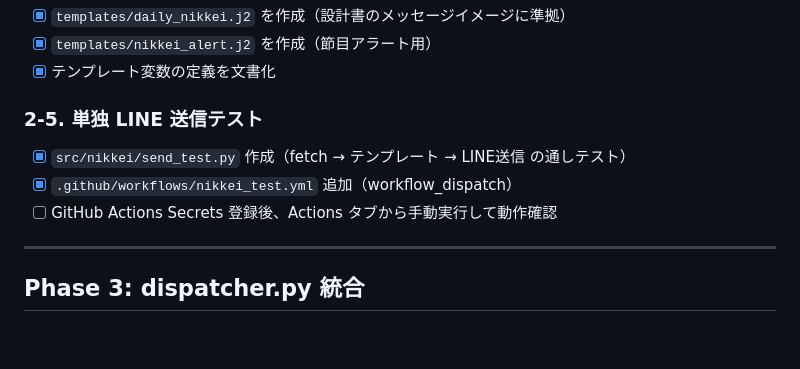
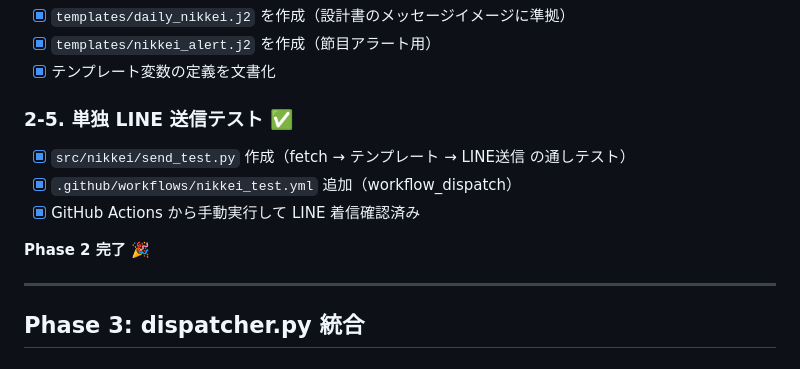
Before and after one commit to koshiro-y-0/n225-bot, a Markdown page: TODO.md, the part around the change. Rendered like a GitHub page; blank space fills up the shorter version.

Commit message:
docs: Phase 2 完了マーク
Phase 2 (日本株モジュール単体開発) 全タスク完了:
- yfinance/JPX データ取得モジュール
- 節目判定ロジック
- Jinja2テンプレート
- 単体テスト 32件
- 通しテスト(LINE着信確認済み)

Co-Authored-By: Claude Opus 4.6 <noreply@anthropic.com>

```diff
--- a/TODO.md
+++ b/TODO.md
@@ -31,10 +31,12 @@
 - [x] `templates/nikkei_alert.j2` を作成（節目アラート用）
 - [x] テンプレート変数の定義を文書化
 
-### 2-5. 単独 LINE 送信テスト
+### 2-5. 単独 LINE 送信テスト ✅
 - [x] `src/nikkei/send_test.py` 作成（fetch → テンプレート → LINE送信 の通しテスト）
 - [x] `.github/workflows/nikkei_test.yml` 追加（workflow_dispatch）
-- [ ] GitHub Actions Secrets 登録後、Actions タブから手動実行して動作確認
+- [x] GitHub Actions から手動実行して LINE 着信確認済み
+
+**Phase 2 完了 🎉**
 
 ---
 
```
